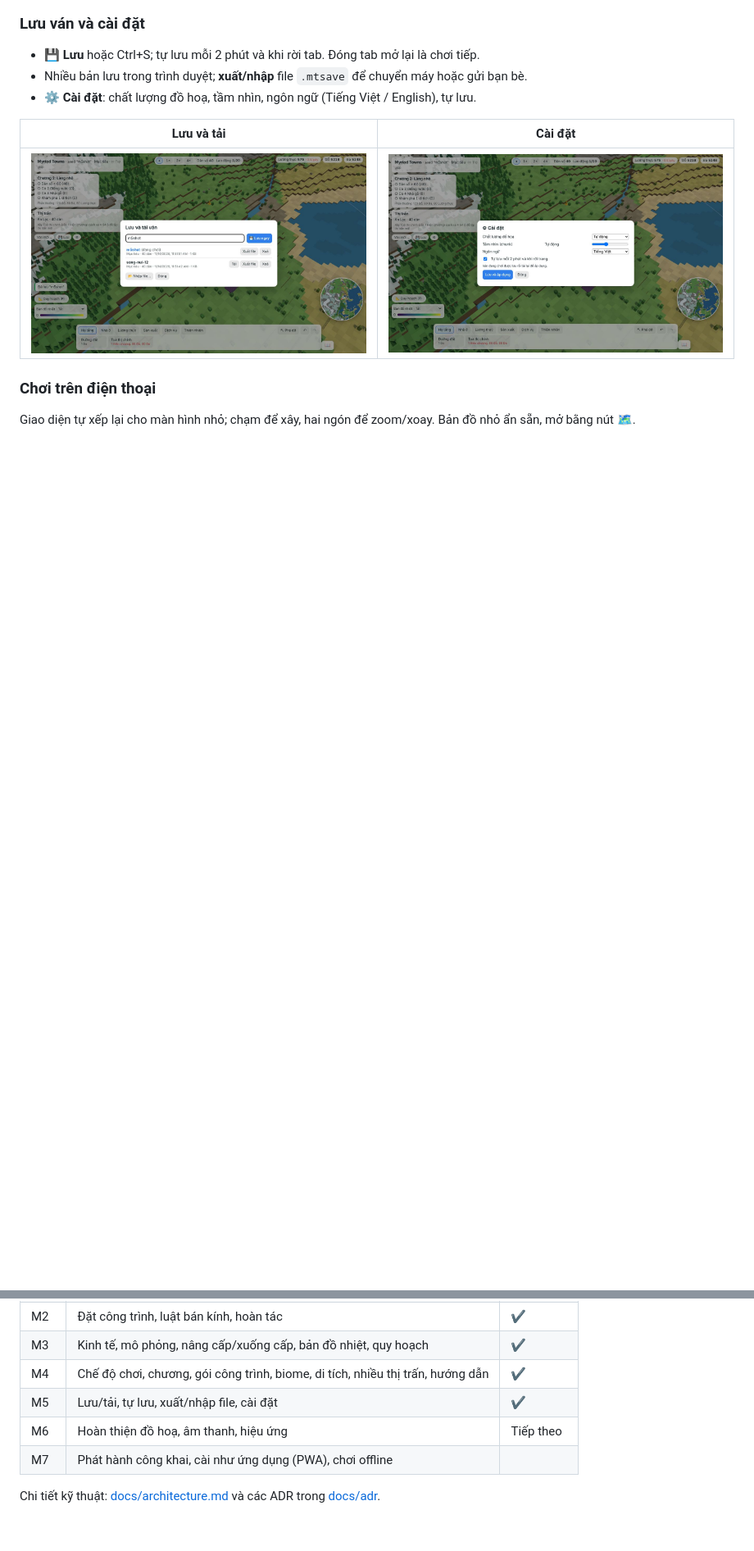
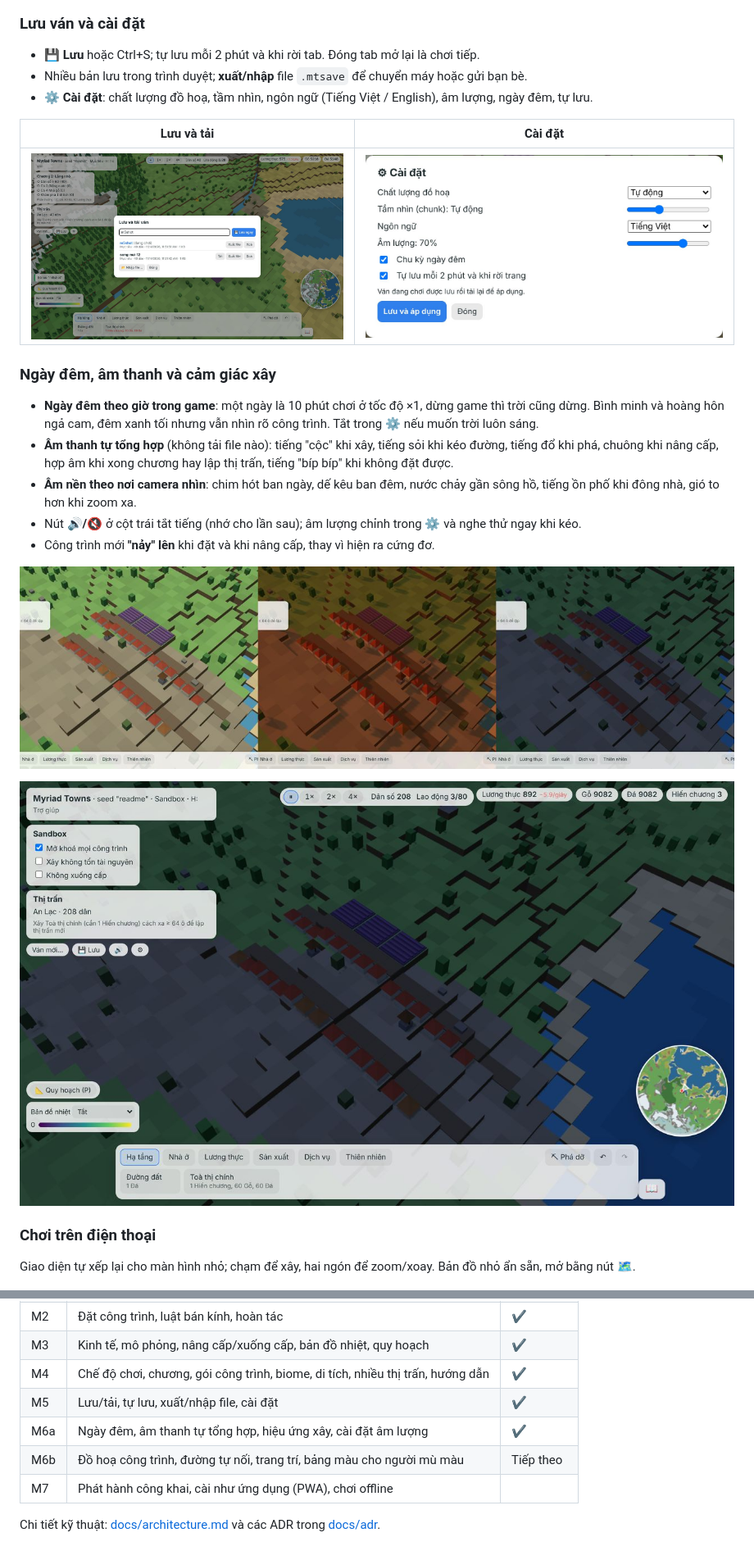
Before and after one commit to NDLong1601/myriad-towns, a Markdown page: README.md, 2 parts joined by grey strips. Shown at 82% size. GitHub-like rendering; pictures changed too: docs/images/day-night.jpg (added), docs/images/night.jpg (added), docs/images/settings.jpg; blank space fills up the shorter version.

```diff
--- a/README.md
+++ b/README.md
@@ -53,11 +53,23 @@ làm; bỏ qua được bất cứ lúc nào.
 
 - **💾 Lưu** hoặc Ctrl+S; tự lưu mỗi 2 phút và khi rời tab. Đóng tab mở lại là chơi tiếp.
 - Nhiều bản lưu trong trình duyệt; **xuất/nhập** file `.mtsave` để chuyển máy hoặc gửi bạn bè.
-- **⚙ Cài đặt**: chất lượng đồ hoạ, tầm nhìn, ngôn ngữ (Tiếng Việt / English), tự lưu.
+- **⚙ Cài đặt**: chất lượng đồ hoạ, tầm nhìn, ngôn ngữ (Tiếng Việt / English), âm lượng, ngày đêm, tự lưu.
 
 | Lưu và tải                                  | Cài đặt                                   |
 | ------------------------------------------- | ----------------------------------------- |
 | ![Danh sách bản lưu](docs/images/saves.jpg) | ![Menu cài đặt](docs/images/settings.jpg) |
+
+### Ngày đêm, âm thanh và cảm giác xây
+
+- **Ngày đêm theo giờ trong game**: một ngày là 10 phút chơi ở tốc độ ×1, dừng game thì trời cũng dừng. Bình minh và hoàng hôn ngả cam, đêm xanh tối nhưng vẫn nhìn rõ công trình. Tắt trong ⚙ nếu muốn trời luôn sáng.
+- **Âm thanh tự tổng hợp** (không tải file nào): tiếng "cộc" khi xây, tiếng sỏi khi kéo đường, tiếng đổ khi phá, chuông khi nâng cấp, hợp âm khi xong chương hay lập thị trấn, tiếng "bíp bíp" khi không đặt được.
+- **Âm nền theo nơi camera nhìn**: chim hót ban ngày, dế kêu ban đêm, nước chảy gần sông hồ, tiếng ồn phố khi đông nhà, gió to hơn khi zoom xa.
+- Nút **🔊/🔇** ở cột trái tắt tiếng (nhớ cho lần sau); âm lượng chỉnh trong ⚙ và nghe thử ngay khi kéo.
+- Công trình mới **"nảy" lên** khi đặt và khi nâng cấp, thay vì hiện ra cứng đơ.
+
+![Cùng một làng lúc trưa, hoàng hôn và nửa đêm](docs/images/day-night.jpg)
+
+![Làng về đêm](docs/images/night.jpg)
 
 ### Chơi trên điện thoại
 
@@ -130,7 +142,8 @@ task spec trong [docs/tasks/](docs/tasks/), bắt đầu từ [\_TEMPLATE.md](do
 | M3  | Kinh tế, mô phỏng, nâng cấp/xuống cấp, bản đồ nhiệt, quy hoạch                 | ✔          |
 | M4  | Chế độ chơi, chương, gói công trình, biome, di tích, nhiều thị trấn, hướng dẫn | ✔          |
 | M5  | Lưu/tải, tự lưu, xuất/nhập file, cài đặt                                       | ✔          |
-| M6  | Hoàn thiện đồ hoạ, âm thanh, hiệu ứng                                          | Tiếp theo  |
+| M6a | Ngày đêm, âm thanh tự tổng hợp, hiệu ứng xây, cài đặt âm lượng                 | ✔          |
+| M6b | Đồ hoạ công trình, đường tự nối, trang trí, bảng màu cho người mù màu          | Tiếp theo  |
 | M7  | Phát hành công khai, cài như ứng dụng (PWA), chơi offline                      |            |
 
 Chi tiết kỹ thuật: [docs/architecture.md](docs/architecture.md) và các ADR trong [docs/adr](docs/adr).
```
Also changed, not shown: other parts of README.md (+1 -1 lines), docs/adr/ADR-006-ambience.md (added, +33 -0 lines), 14 other files.
